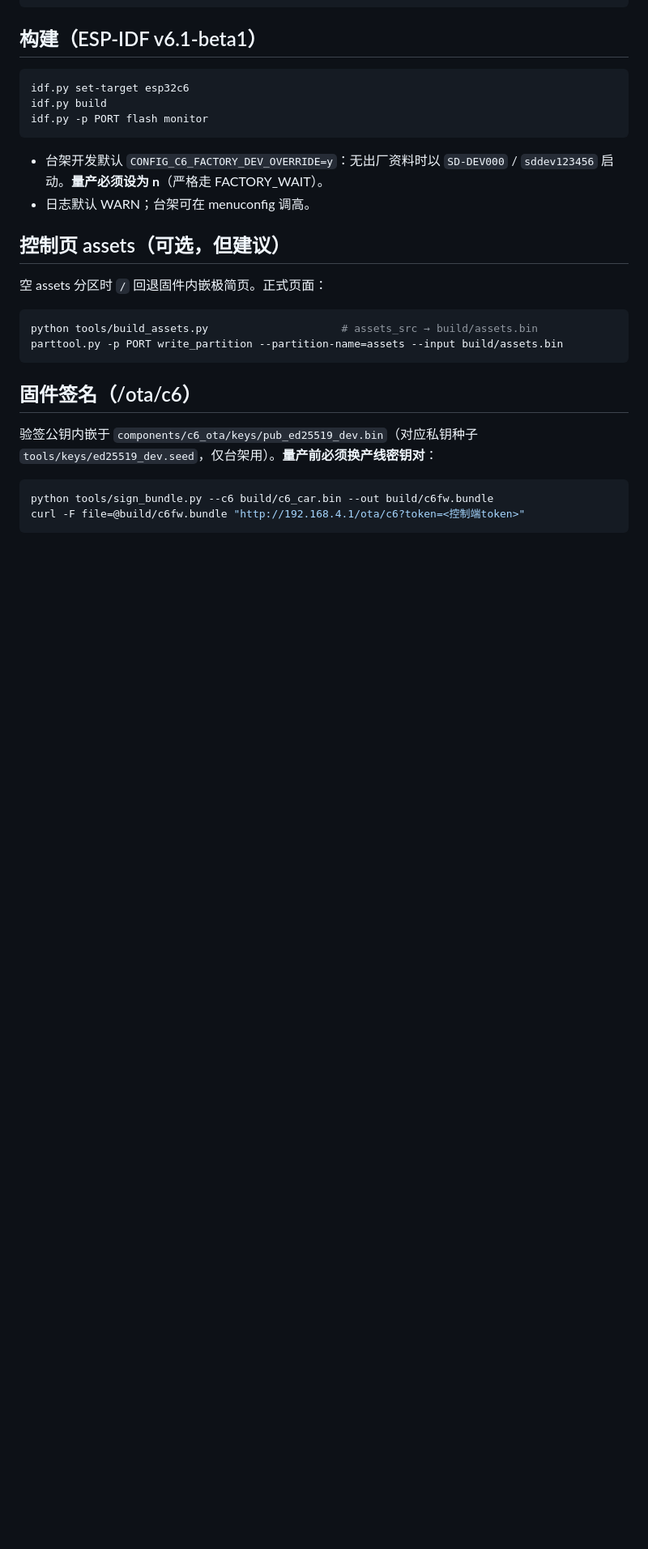
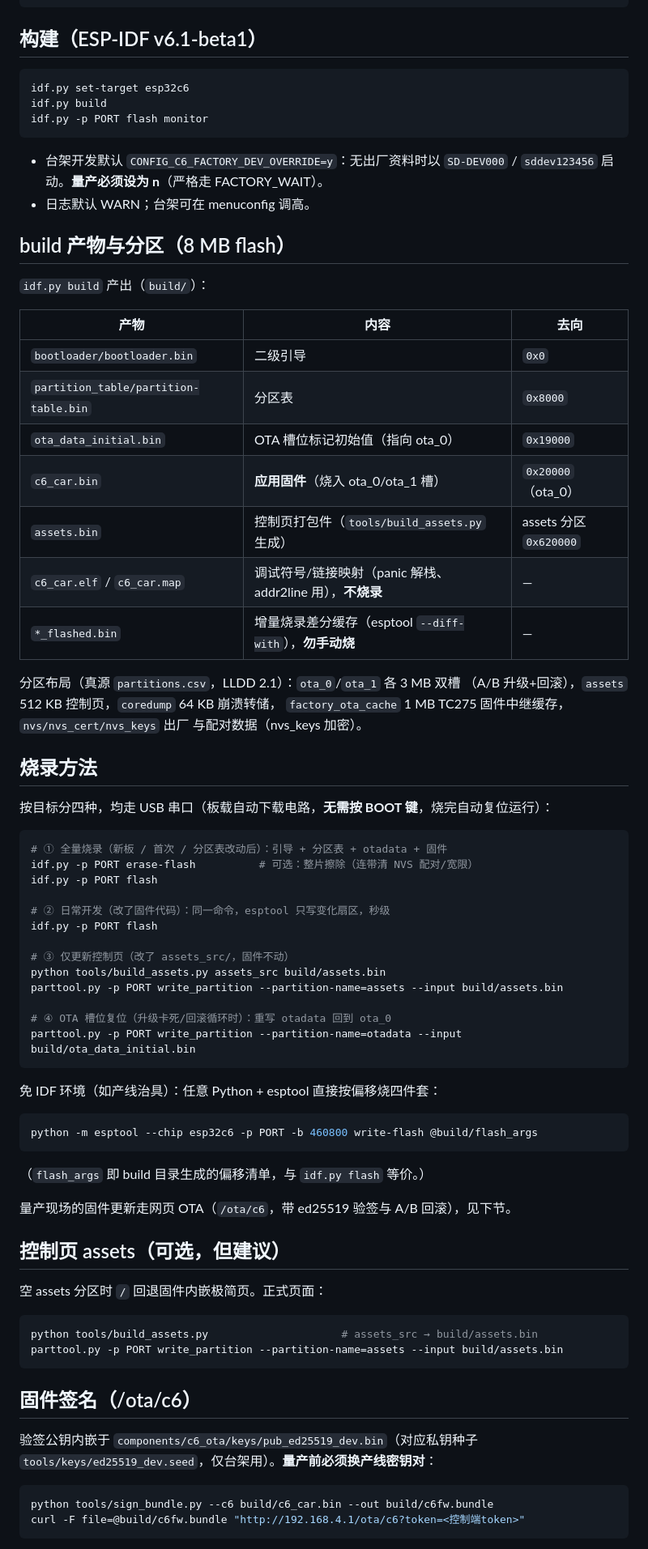
Before and after one commit to lilicqyu-ship-it/esp32c6_car, a Markdown page: README.md, the part around the change. Shown at 81% size. GitHub-like rendering; blank space fills up the shorter version.

Commit message:
docs(readme): 补充 build 产物解释与四类烧录方法
产物表（bootloader/分区表/otadata/固件/assets/elf 与 *_flashed.bin 用途）、
分区布局摘要、按目标分的四种烧录（全量/日常增量/仅控制页/otadata 复位）、
免 IDF 环境的 esptool 直烧命令。

````diff
--- a/README.md
+++ b/README.md
@@ -37,6 +37,55 @@ idf.py -p PORT flash monitor
 - 台架开发默认 `CONFIG_C6_FACTORY_DEV_OVERRIDE=y`：无出厂资料时以 `SD-DEV000` /
   `sddev123456` 启动。**量产必须设为 n**（严格走 FACTORY_WAIT）。
 - 日志默认 WARN；台架可在 menuconfig 调高。
+
+## build 产物与分区（8 MB flash）
+
+`idf.py build` 产出（`build/`）：
+
+| 产物 | 内容 | 去向 |
+|---|---|---|
+| `bootloader/bootloader.bin` | 二级引导 | `0x0` |
+| `partition_table/partition-table.bin` | 分区表 | `0x8000` |
+| `ota_data_initial.bin` | OTA 槽位标记初始值（指向 ota_0） | `0x19000` |
+| `c6_car.bin` | **应用固件**（烧入 ota_0/ota_1 槽） | `0x20000`（ota_0） |
+| `assets.bin` | 控制页打包件（`tools/build_assets.py` 生成） | assets 分区 `0x620000` |
+| `c6_car.elf` / `c6_car.map` | 调试符号/链接映射（panic 解栈、addr2line 用），**不烧录** | — |
+| `*_flashed.bin` | 增量烧录差分缓存（esptool `--diff-with`），**勿手动烧** | — |
+
+分区布局（真源 `partitions.csv`，LLDD 2.1）：`ota_0`/`ota_1` 各 3 MB 双槽
+（A/B 升级+回滚），`assets` 512 KB 控制页，`coredump` 64 KB 崩溃转储，
+`factory_ota_cache` 1 MB TC275 固件中继缓存，`nvs/nvs_cert/nvs_keys` 出厂
+与配对数据（nvs_keys 加密）。
+
+## 烧录方法
+
+按目标分四种，均走 USB 串口（板载自动下载电路，**无需按 BOOT 键**，烧完自动复位运行）：
+
+```powershell
+# ① 全量烧录（新板 / 首次 / 分区表改动后）：引导 + 分区表 + otadata + 固件
+idf.py -p PORT erase-flash          # 可选：整片擦除（连带清 NVS 配对/宽限）
+idf.py -p PORT flash
+
+# ② 日常开发（改了固件代码）：同一命令，esptool 只写变化扇区，秒级
+idf.py -p PORT flash
+
+# ③ 仅更新控制页（改了 assets_src/，固件不动）
+python tools/build_assets.py assets_src build/assets.bin
+parttool.py -p PORT write_partition --partition-name=assets --input build/assets.bin
+
+# ④ OTA 槽位复位（升级卡死/回滚循环时）：重写 otadata 回到 ota_0
+parttool.py -p PORT write_partition --partition-name=otadata --input build/ota_data_initial.bin
+```
+
+免 IDF 环境（如产线治具）：任意 Python + esptool 直接按偏移烧四件套：
+
+```bash
+python -m esptool --chip esp32c6 -p PORT -b 460800 write-flash @build/flash_args
+```
+
+（`flash_args` 即 build 目录生成的偏移清单，与 `idf.py flash` 等价。）
+
+量产现场的固件更新走网页 OTA（`/ota/c6`，带 ed25519 验签与 A/B 回滚），见下节。
 
 ## 控制页 assets（可选，但建议）
 
````
